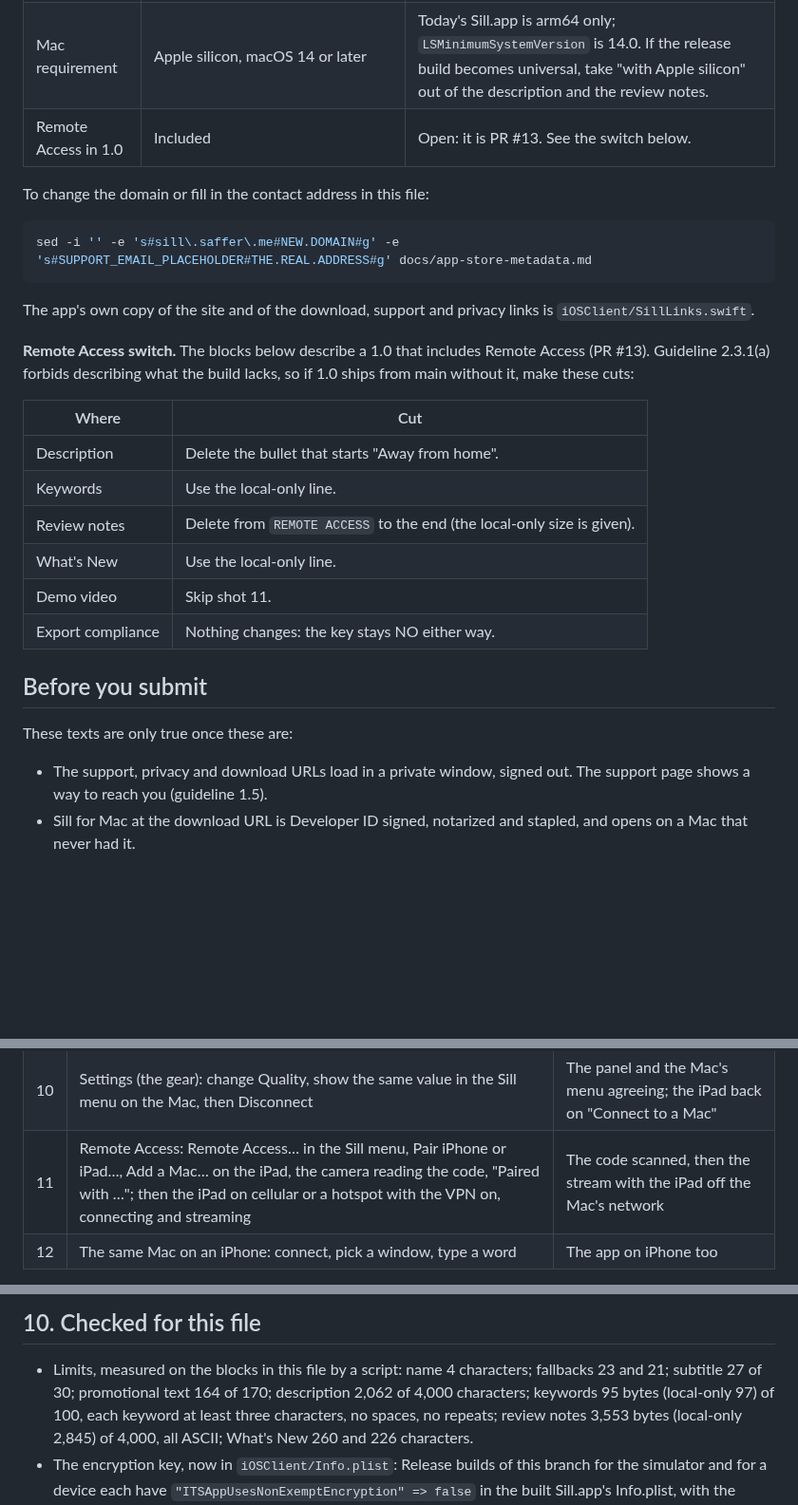
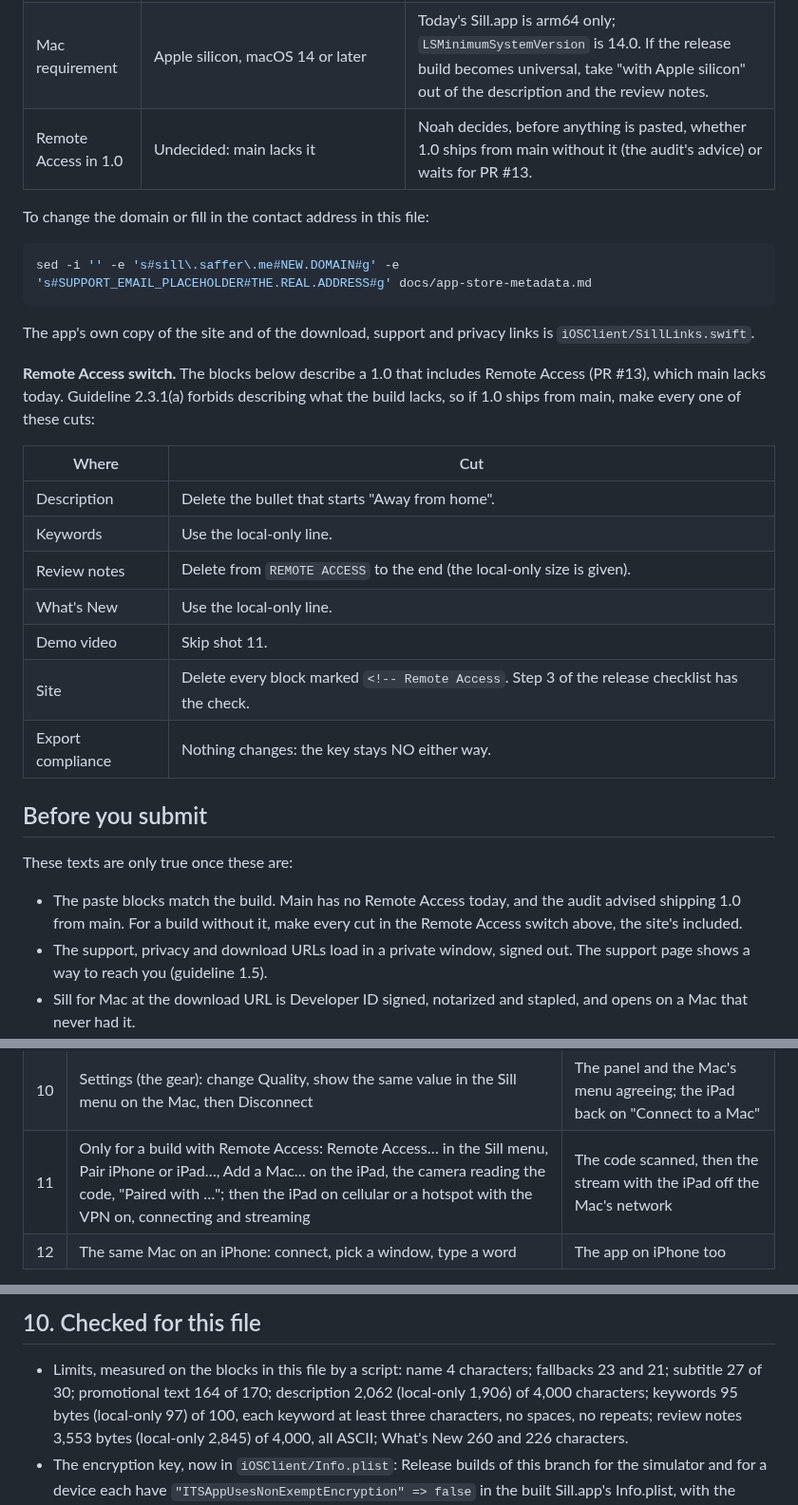
Before and after one commit to Saffsanity/sill, a Markdown page: docs/app-store-metadata.md, 3 parts joined by grey strips. Shown at 95% size. GitHub-like rendering; blank space fills up the shorter version.

```diff
--- a/docs/app-store-metadata.md
+++ b/docs/app-store-metadata.md
@@ -21,7 +21,7 @@ literally, and the command under the table changes every copy in this file.
 | Mac download | `https://sill.saffer.me/download` | `site/download.html`; the same link as `SillLinks.download` in the app. |
 | Contact address | `SUPPORT_EMAIL_PLACEHOLDER` | Placeholder. Never ship it. |
 | Mac requirement | Apple silicon, macOS 14 or later | Today's Sill.app is arm64 only; `LSMinimumSystemVersion` is 14.0. If the release build becomes universal, take "with Apple silicon" out of the description and the review notes. |
-| Remote Access in 1.0 | Included | Open: it is PR #13. See the switch below. |
+| Remote Access in 1.0 | Undecided: main lacks it | Noah decides, before anything is pasted, whether 1.0 ships from main without it (the audit's advice) or waits for PR #13. |
 
 To change the domain or fill in the contact address in this file:
 
@@ -33,8 +33,8 @@ The app's own copy of the site and of the download, support and privacy links
 is `iOSClient/SillLinks.swift`.
 
 **Remote Access switch.** The blocks below describe a 1.0 that includes Remote
-Access (PR #13). Guideline 2.3.1(a) forbids describing what the build lacks, so
-if 1.0 ships from main without it, make these cuts:
+Access (PR #13), which main lacks today. Guideline 2.3.1(a) forbids describing
+what the build lacks, so if 1.0 ships from main, make every one of these cuts:
 
 | Where | Cut |
 |---|---|
@@ -43,12 +43,16 @@ if 1.0 ships from main without it, make these cuts:
 | Review notes | Delete from `REMOTE ACCESS` to the end (the local-only size is given). |
 | What's New | Use the local-only line. |
 | Demo video | Skip shot 11. |
+| Site | Delete every block marked `<!-- Remote Access`. Step 3 of the release checklist has the check. |
 | Export compliance | Nothing changes: the key stays NO either way. |
 
 ## Before you submit
 
 These texts are only true once these are:
 
+- The paste blocks match the build. Main has no Remote Access today, and the
+  audit advised shipping 1.0 from main. For a build without it, make every cut
+  in the Remote Access switch above, the site's included.
 - The support, privacy and download URLs load in a private window, signed out.
   The support page shows a way to reach you (guideline 1.5).
 - Sill for Mac at the download URL is Developer ID signed, notarized and
@@ -435,7 +441,7 @@ together with a camera:
 | 8 | Keyboard: type a sentence into the note | The letters appearing on the Mac too |
 | 9 | Turn the iPad upright: the laptop layout; move the pointer with the trackpad, click, two-finger scroll; switch windows from a thumbnail; touch and hold one for its window buttons | The trackpad driving the Mac's pointer |
 | 10 | Settings (the gear): change Quality, show the same value in the Sill menu on the Mac, then Disconnect | The panel and the Mac's menu agreeing; the iPad back on "Connect to a Mac" |
-| 11 | Remote Access: Remote Access… in the Sill menu, Pair iPhone or iPad…, Add a Mac… on the iPad, the camera reading the code, "Paired with …"; then the iPad on cellular or a hotspot with the VPN on, connecting and streaming | The code scanned, then the stream with the iPad off the Mac's network |
+| 11 | Only for a build with Remote Access: Remote Access… in the Sill menu, Pair iPhone or iPad…, Add a Mac… on the iPad, the camera reading the code, "Paired with …"; then the iPad on cellular or a hotspot with the VPN on, connecting and streaming | The code scanned, then the stream with the iPad off the Mac's network |
 | 12 | The same Mac on an iPhone: connect, pick a window, type a word | The app on iPhone too |
 
 Optional, if time allows: an iPad on a USB-C cable (the row says "Wired"), and
@@ -567,7 +573,7 @@ Safe:
 
 - Limits, measured on the blocks in this file by a script: name 4 characters;
   fallbacks 23 and 21; subtitle 27 of 30; promotional text 164 of 170;
-  description 2,062 of 4,000 characters; keywords
+  description 2,062 (local-only 1,906) of 4,000 characters; keywords
   95 bytes (local-only 97) of 100, each
   keyword at least three characters, no spaces, no repeats; review notes
   3,553 bytes (local-only 2,845) of 4,000, all ASCII;
```
Also changed, not shown: other parts of docs/app-store-metadata.md (+2 -0 lines), docs/release-checklist.md (+7 -3 lines).
